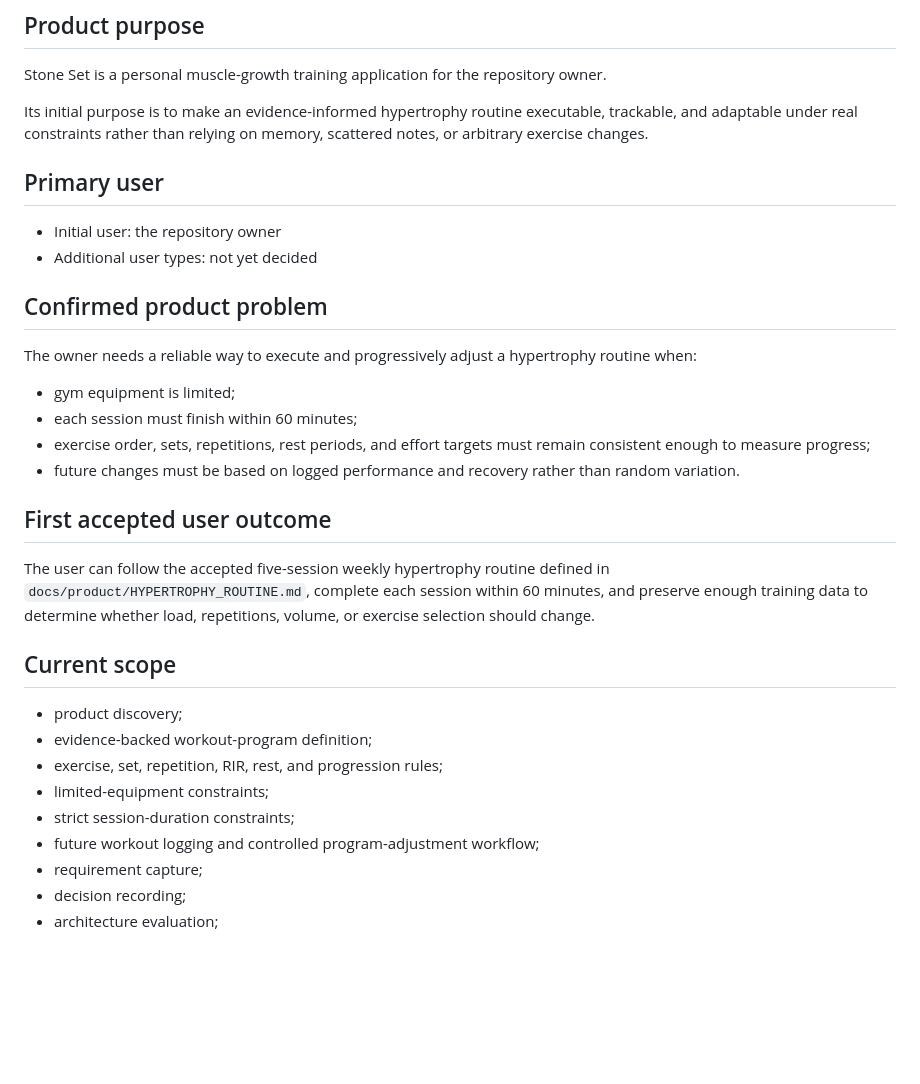
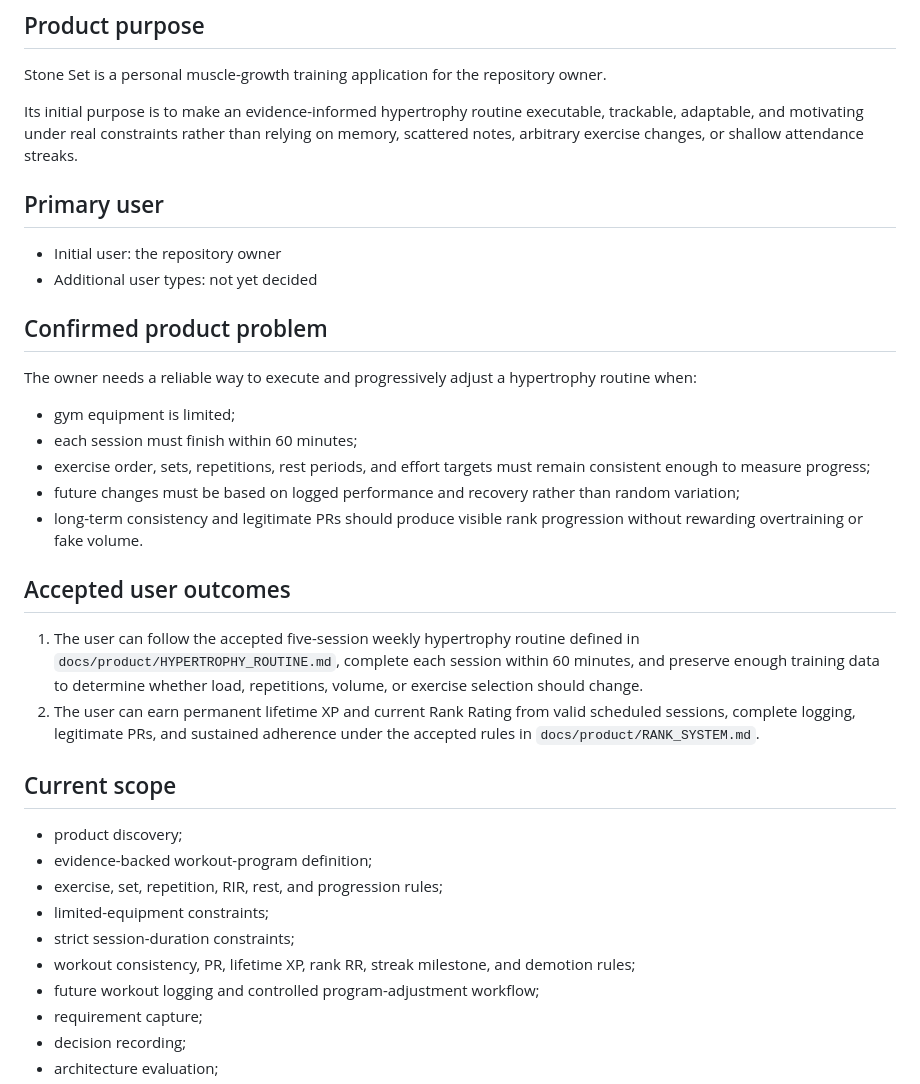
Before and after one commit to Hermann-33/Stone-Set, a Markdown page: docs/context/PROJECT_BRIEF.md, the part around one of its changes. Drawn GitHub-style; blank space fills up the shorter version.

```diff
--- a/docs/context/PROJECT_BRIEF.md
+++ b/docs/context/PROJECT_BRIEF.md
@@ -7,7 +7,7 @@ Status: Discovery
 
 Stone Set is a personal muscle-growth training application for the repository owner.
 
-Its initial purpose is to make an evidence-informed hypertrophy routine executable, trackable, and adaptable under real constraints rather than relying on memory, scattered notes, or arbitrary exercise changes.
+Its initial purpose is to make an evidence-informed hypertrophy routine executable, trackable, adaptable, and motivating under real constraints rather than relying on memory, scattered notes, arbitrary exercise changes, or shallow attendance streaks.
 
 ## Primary user
 
@@ -21,11 +21,13 @@ The owner needs a reliable way to execute and progressively adjust a hypertrophy
 - gym equipment is limited;
 - each session must finish within 60 minutes;
 - exercise order, sets, repetitions, rest periods, and effort targets must remain consistent enough to measure progress;
-- future changes must be based on logged performance and recovery rather than random variation.
+- future changes must be based on logged performance and recovery rather than random variation;
+- long-term consistency and legitimate PRs should produce visible rank progression without rewarding overtraining or fake volume.
 
-## First accepted user outcome
+## Accepted user outcomes
 
-The user can follow the accepted five-session weekly hypertrophy routine defined in `docs/product/HYPERTROPHY_ROUTINE.md`, complete each session within 60 minutes, and preserve enough training data to determine whether load, repetitions, volume, or exercise selection should change.
+1. The user can follow the accepted five-session weekly hypertrophy routine defined in `docs/product/HYPERTROPHY_ROUTINE.md`, complete each session within 60 minutes, and preserve enough training data to determine whether load, repetitions, volume, or exercise selection should change.
+2. The user can earn permanent lifetime XP and current Rank Rating from valid scheduled sessions, complete logging, legitimate PRs, and sustained adherence under the accepted rules in `docs/product/RANK_SYSTEM.md`.
 
 ## Current scope
 
@@ -34,6 +36,7 @@ The user can follow the accepted five-session weekly hypertrophy routine defined
 - exercise, set, repetition, RIR, rest, and progression rules;
 - limited-equipment constraints;
 - strict session-duration constraints;
+- workout consistency, PR, lifetime XP, rank RR, streak milestone, and demotion rules;
 - future workout logging and controlled program-adjustment workflow;
 - requirement capture;
 - decision recording;
```
Also changed, not shown: other parts of docs/context/PROJECT_BRIEF.md (+23 -10 lines).
